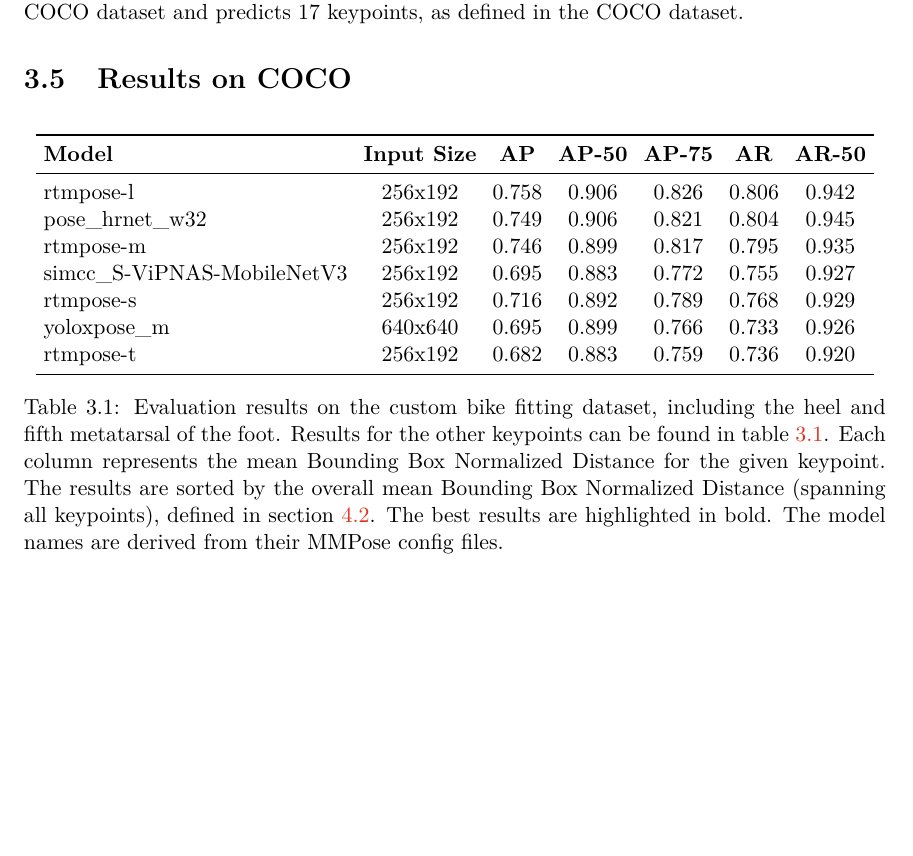
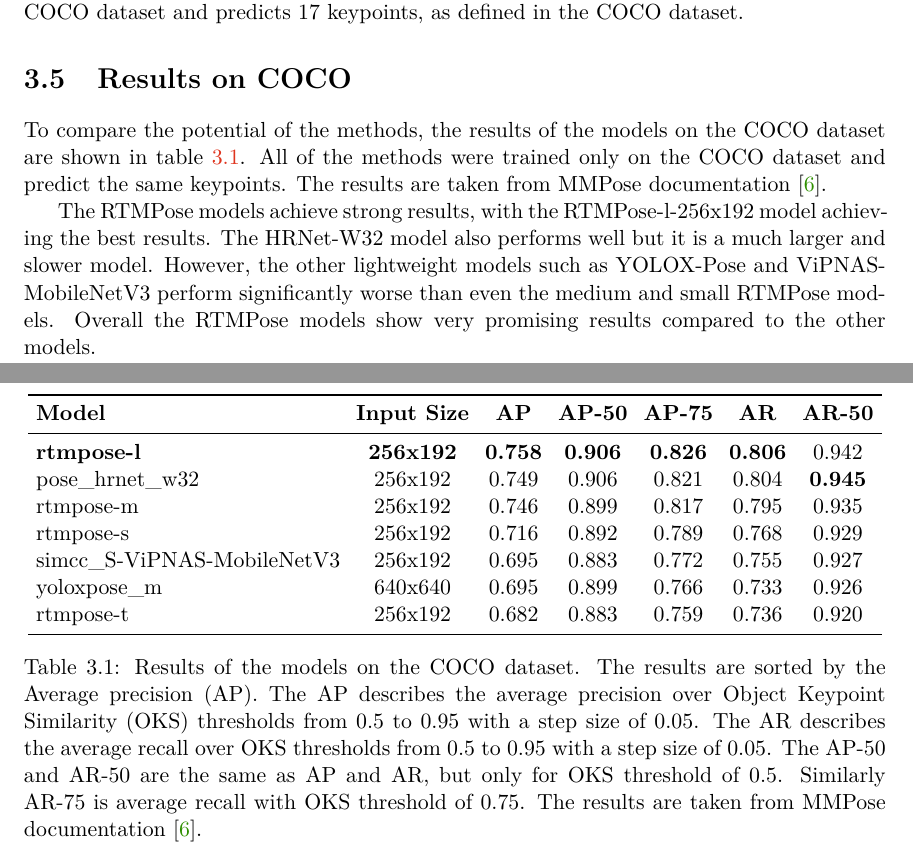
Before and after one commit to vlasakjiri/Diplomova-Prace-Bikefit, a LaTeX thesis (projekt.tex, which reads projekt-01-kapitoly-chapters-en.tex): part of page 21 of 33 before the commit and two parts of pages 21 and 22 of 34 after it, the two joined at a grey line, cut so that both start at the same text, the shorter picture padded with empty space. Compiled offline with pdfLaTeX.

Commit message:
Update evaluation results table for COCO dataset

```diff
--- a/projekt-01-kapitoly-chapters-en.tex
+++ b/projekt-01-kapitoly-chapters-en.tex
@@ -324,27 +324,29 @@ To find the optimal architectures for the S-ViPNet and T-ViPNet networks, the au
 This work evaluates the modified S-ViPNet model with the MobileNetV3 \cite{mobilenetv3} backbone and SimCC \cite{simcc} algorithm instead of predicting heatmaps. The model is trained on the COCO dataset and predicts 17 keypoints, as defined in the COCO dataset.
 
 \section{Results on COCO}
+To compare the potential of the methods, the results of the models on the COCO dataset are shown in table \ref{tab:evaluation_results_coco}. All of the methods were trained only on the COCO dataset and predict the same keypoints. The results are taken from MMPose documentation \cite{mmpose2020}.
 
+The RTMPose models achieve strong results, with the RTMPose-l-256x192 model achieving the best results. The HRNet-W32 model also performs well but it is a much larger and slower model. However, the other lightweight models such as YOLOX-Pose and ViPNAS-MobileNetV3 perform significantly worse than even the medium and small RTMPose models. Overall the RTMPose models show very promising results compared to the other models.
 
 \begin{table}[htbp]
     \setlength{\tabcolsep}{4pt}
     \centering
     \begin{tabular}{lcccccc}
         \toprule
-        \textbf{Model}              & \textbf{Input Size} & \textbf{AP} & \textbf{AP-50} & \textbf{AP-75} & \textbf{AR} & \textbf{AR-50} \\
+        \textbf{Model}              & \textbf{Input Size} & \textbf{AP}    & \textbf{AP-50} & \textbf{AP-75} & \textbf{AR}    & \textbf{AR-50} \\
         \midrule
-        rtmpose-l                   & 256x192             & 0.758       & 0.906          & 0.826          & 0.806       & 0.942          \\
-        pose\_hrnet\_w32            & 256x192             & 0.749       & 0.906          & 0.821          & 0.804       & 0.945          \\
-        rtmpose-m                   & 256x192             & 0.746       & 0.899          & 0.817          & 0.795       & 0.935          \\
-        simcc\_S-ViPNAS-MobileNetV3 & 256x192             & 0.695       & 0.883          & 0.772          & 0.755       & 0.927          \\
-        rtmpose-s                   & 256x192             & 0.716       & 0.892          & 0.789          & 0.768       & 0.929          \\
-        yoloxpose\_m                & 640x640             & 0.695       & 0.899          & 0.766          & 0.733       & 0.926          \\
-        rtmpose-t                   & 256x192             & 0.682       & 0.883          & 0.759          & 0.736       & 0.920          \\
+        \textbf{rtmpose-l}          & \textbf{256x192}    & \textbf{0.758} & \textbf{0.906} & \textbf{0.826} & \textbf{0.806} & 0.942          \\
+        pose\_hrnet\_w32            & 256x192             & 0.749          & 0.906          & 0.821          & 0.804          & \textbf{0.945} \\
+        rtmpose-m                   & 256x192             & 0.746          & 0.899          & 0.817          & 0.795          & 0.935          \\
+        rtmpose-s                   & 256x192             & 0.716          & 0.892          & 0.789          & 0.768          & 0.929          \\
+        simcc\_S-ViPNAS-MobileNetV3 & 256x192             & 0.695          & 0.883          & 0.772          & 0.755          & 0.927          \\
+        yoloxpose\_m                & 640x640             & 0.695          & 0.899          & 0.766          & 0.733          & 0.926          \\
+        rtmpose-t                   & 256x192             & 0.682          & 0.883          & 0.759          & 0.736          & 0.920          \\
 
 
         \bottomrule
     \end{tabular}
-    \caption{Evaluation results on the custom bike fitting dataset, including the heel and fifth metatarsal of the foot. Results for the other keypoints can be found in table \ref{tab:evaluation_results_coco}. Each column represents the mean Bounding Box Normalized Distance for the given keypoint. The results are sorted by the overall mean Bounding Box Normalized Distance (spanning all keypoints), defined in section \ref{evaluation_metrics}. The best results are highlighted in bold. The model names are derived from their MMPose config files.}
+    \caption{Results of the models on the COCO dataset. The results are sorted by the Average precision (AP). The AP describes the average precision over Object Keypoint Similarity (OKS) thresholds from 0.5 to 0.95 with a step size of 0.05. The AR describes the average recall over OKS thresholds from 0.5 to 0.95 with a step size of 0.05. The AP-50 and AR-50 are the same as AP and AR, but only for OKS threshold of 0.5. Similarly AR-75 is average recall with OKS threshold of 0.75. The results are taken from MMPose documentation \cite{mmpose2020}.}
     \label{tab:evaluation_results_coco}
 
 \end{table}
```
